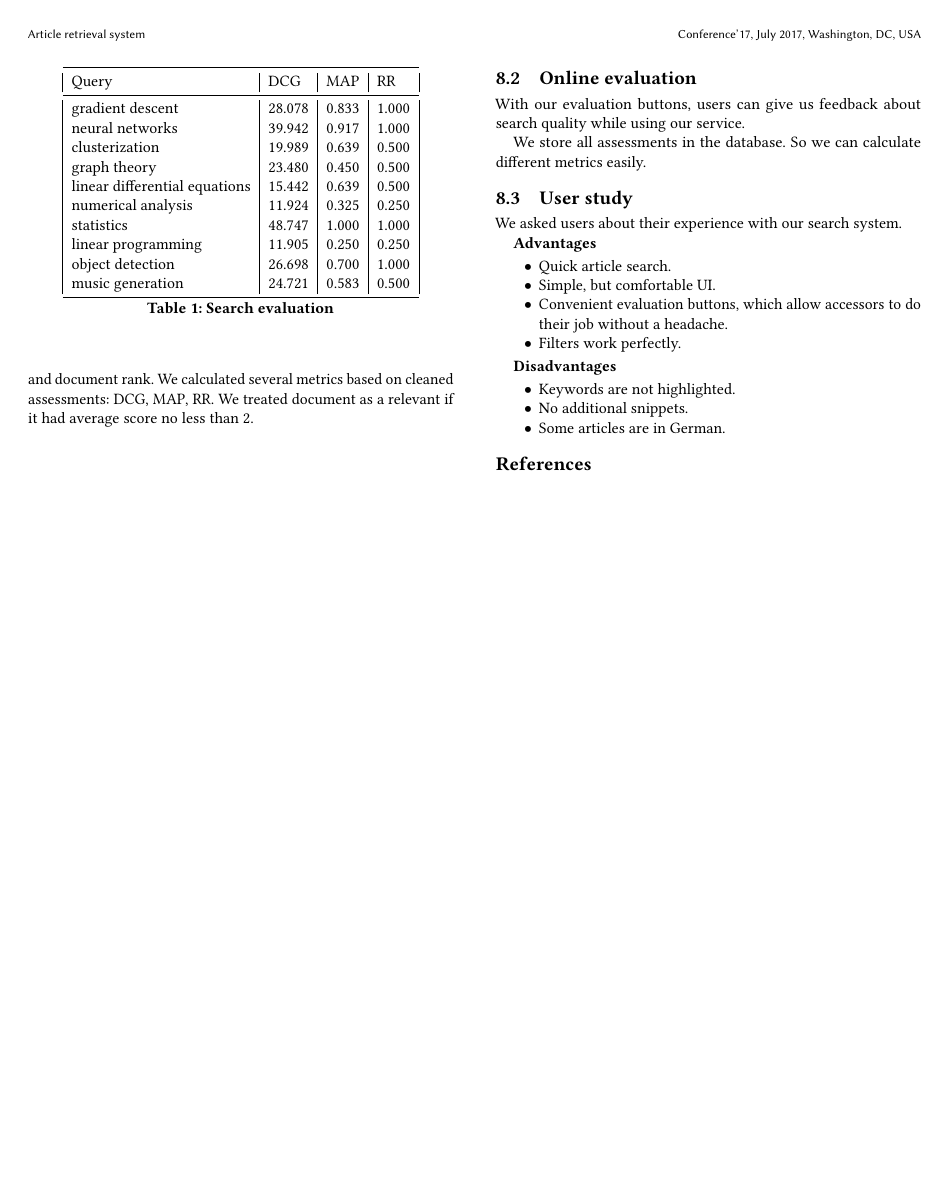
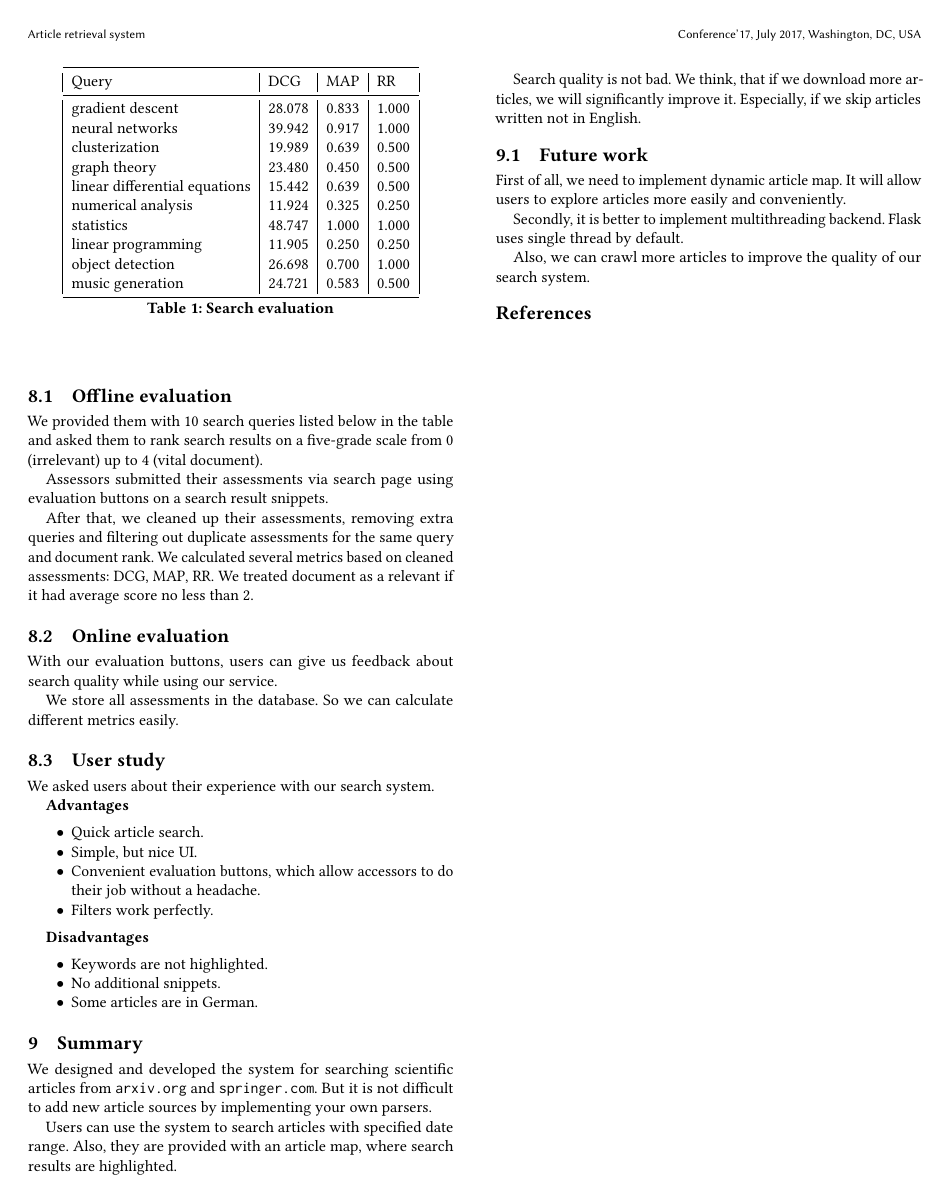
Before and after one commit to Rebryk/SPbAU-IR, a LaTeX paper (report/report.tex, which reads report/body.tex): page 3 of 3. Compiled offline with pdfLaTeX.

Commit message:
Update reposrt

```diff
--- a/report/body.tex
+++ b/report/body.tex
@@ -195,7 +199,7 @@ We asked users about their experience with our search system.
 \textbf{Advantages}
 \begin{itemize}
 	\item Quick article search.
-	\item Simple, but comfortable UI.
+	\item Simple, but nice UI.
 	\item Convenient evaluation buttons, which allow accessors to do their job without a headache.
 	\item Filters work perfectly.
 \end{itemize}
@@ -206,3 +210,17 @@ We asked users about their experience with our search system.
 	\item No additional snippets.
 	\item Some articles are in German.
 \end{itemize}
+
+\section{Summary}
+We designed and developed the system for searching scientific articles from \texttt{arxiv.org} and \texttt{springer.com}. But it is not difficult to add new article sources by implementing your own parsers.
+
+Users can use the system to search articles with specified date range. Also, they are provided with an article map, where search results are highlighted.
+
+Search quality is not bad. We think, that if we download more articles, we will significantly improve it. Especially, if we skip articles written not in English.
+
+\subsection{Future work}
+First of all, we need to implement dynamic article map. It will allow users to explore articles more easily and conveniently.
+
+Secondly, it is better to implement multithreading backend. Flask uses single thread by default.
+
+Also, we can crawl more articles to improve the quality of our search system.
```
Also changed, not shown: report/report.pdf, report/body.tex (10 more changed lines).
